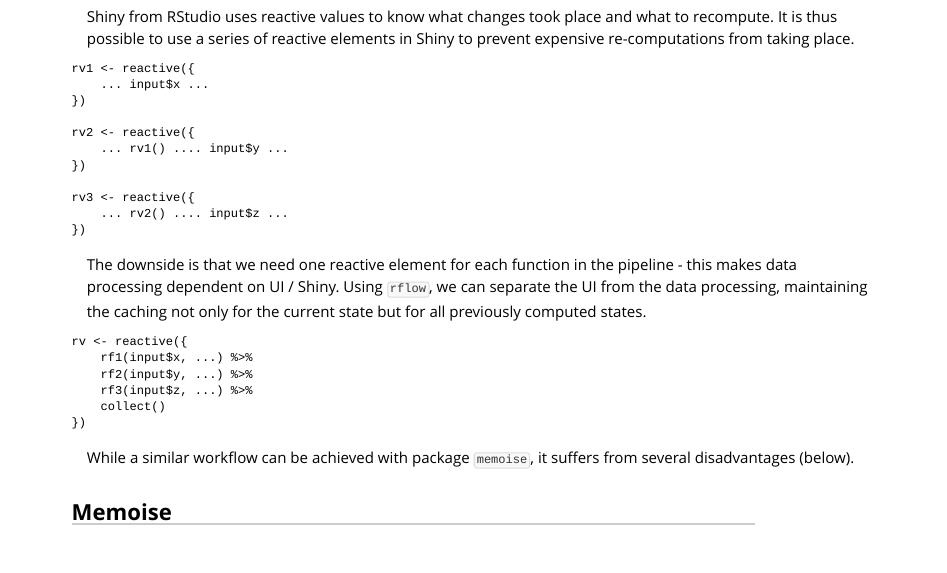
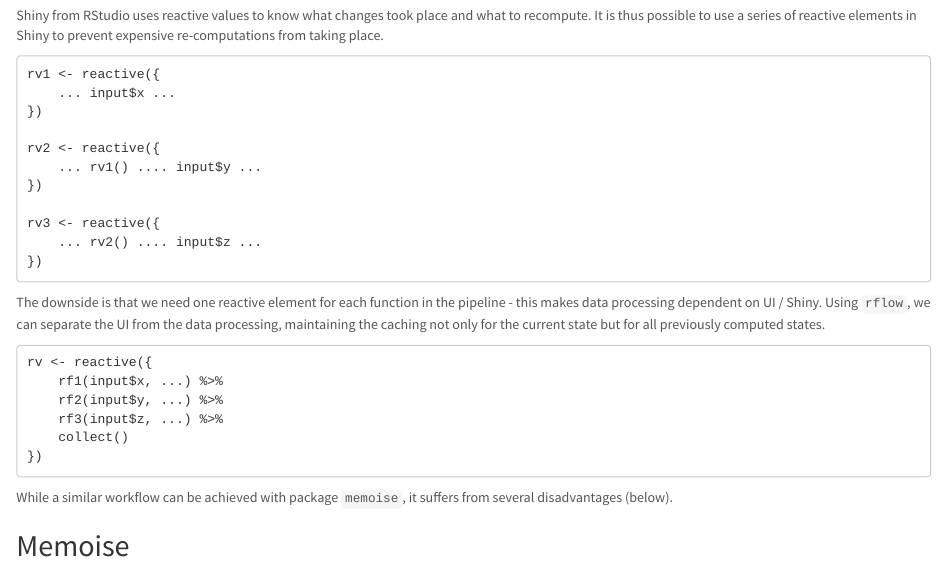
Before and after one commit to numeract/rflow, an R Markdown document (vignettes/rflow-vignette.Rmd): the page in a window 1100 px wide, from 1840 px down before the commit and from 1810 px down after it, so that both start at the same text. Rendered offline with R 4.5, knitr and Pandoc, with nearby package versions; some code elsewhere in the file could not run offline; common packages that the code uses without loading them are loaded.

Commit message:
Added default theme

```diff
--- a/vignettes/mystyle.css
+++ /dev/null
@@ -1,275 +0,0 @@
-body {
-  background-color: #fff;
-  margin: 0 auto;
-  max-width: 800px;
-  float: center;
-  margin-left: auto;
-  margin-right: auto;
-  overflow: visible;
-}
-  body #header {
-    clear: both;
-    margin-bottom: 8px;
-    border-bottom: 2px solid #999;
-    font-size: 20px;
-    padding: 2px 10px 2px 25px;
-  }
-  body #content {
-    background-color: white;
-    clear: both;
-    float: left;
-    overflow: visible;
-    padding: 10px;
-    border: 1px solid #BBBBBB;
-    border-radius: 5px;
-    width: 780px;
-  }
-  body #footer {
-    background-color: #99BBDD;
-    clear: both;
-    float: left;
-    margin: 8px 0;
-    border: 1px solid #6688AA;
-    border-radius: 5px;
-    padding: 0 10px;
-    width: 780px;
-  }
-body .clear {
-  clear: both;
-  border-width: 0;
-  margin: 0;
-  visibility: hidden;
-}
-
-#TOC {
-  clear: both;
-  margin: 0 0 10px 10px;
-  padding: 4px;
-  width: 400px;
-  border: 1px solid #CCCCCC;
-  border-radius: 5px;
-
-  background-color: #f6f6f6;
-  font-size: 13px;
-  line-height: 16px;
-}
-  #TOC .toctitle {
-    font-weight: bold;
-    font-size: 15px;
-    margin-left: 5px;
-  }
-
-  #TOC ul {
-    padding-left: 40px;
-    margin-left: -1.5em;
-    margin-top: 5px;
-    margin-bottom: 5px;
-  }
-  #TOC ul ul {
-    margin-left: -2em;
-  }
-  #TOC li {
-    line-height: 16px;
-  }
-
-table {
-  margin-left: 25px;
-  border-width: 1px;
-  border-spacing: 0px;
-  border-style: outset;
-  border-color: gray;
-  border-collapse: collapse;
-}
-table th {
-  border-width: 1px;
-  padding: 5px;
-  border-style: inset;
-  border-color: #DDDDDD;
-  background-color: white;
-}
-table td {
-  border-width: 1px;
-  border-style: inset;
-  border-color: #DDDDDD;
-  background-color: white;
-  line-height: 18px;
-  padding: 2px 5px;
-}
-
-p {
-  margin-left: 15px;
-  margin-bottom: 5px;
-}
-
-blockquote {
-  background-color: #f6f6f6;
-  padding: 13px;
-  padding-bottom: 1px;
-}
-
-hr {
-  border-style: solid;
-  border: none;
-  border-top: 1px solid #777;
-  margin: 28px 0;
-}
-
-dl {
-  margin-left: 0;
-}
-  dl dd {
-    margin-bottom: 13px;
-    margin-left: 13px;
-  }
-
-ul {
-  margin-top: 0;
-}
-  ul li {
-    list-style: circle outside;
-  }
-  ul ul {
-    margin-bottom: 0;
-  }
-
-code {
-  font-family: Consolas, Monaco, 'Courier New', monospace;
-  color: #000;
-  padding: 0px;
-}
-
-p > code, li > code {
-  color: #333;
-  border: 1px solid #ddd;
-  border-radius: 3px;
-  background-color: #f8f8f8;
-  font-size: 80%;
-  padding: 0px 2px;
-}
-
-/*pre > code {
-  font-size: 12px;
-  line-height: 16px;
-}*/
-
-pre {
-  font-size: 12px;
-  line-height: 16px;
-  white-space: pre-wrap;    /* Wrap long lines */
-}
-
-pre.r {
-  background-color: #F3F5F7;
-  padding: 4px 10px;
-  border: 1px solid #AEBDCC;
-  border-radius: 5px;
-  margin: 5px 5px 10px 20px;
-}
-
-img {
-  background-color: #FFFFFF;
-  padding: 2px;
-  border: 1px solid #DDDDDD;
-  border-radius: 3px;
-  border: 1px solid #CCCCCC;
-  box-shadow: 2px 2px 12px -5px #999999;
-  margin: 0 5px;
-}
-
-body {
-  font-family: "Open Sans", "Helvetica Neue", Helvetica, Arial, sans-serif;
-  font-size: 15px;
-  line-height: 22px;
-}
-  body #header {
-  }
-
-
-h1 {
-  margin-top: 0;
-  font-size: 35px;
-  line-height: 40px;
-}
-
-h2 {
-  border-bottom: 2px solid #ccc;
-  width: 85%;
-  padding-top: 10px;
-  font-size: 22px;
-}
-
-h3 {
-  border-bottom: 2px solid #ccc;
-  width: 75%;
-  padding-top: 10px;
-  font-size: 18px;
-}
-
-h4 {
-  border-bottom: 1px solid #ccc;
-  width: 60%;
-  margin-left: 8px;
-  font-size: 16px;
-}
-
-h5, h6 {
-  border-bottom: 1px solid #ccc;
-  width: 60%;
-  margin-left: 15px;
-  font-size: 16px;
-}
-
-h4.author {
-  border-bottom: none;
-}
-
-a {
-  color: #0033dd;
-  text-decoration: none;
-}
-  a:hover {
-    color: #6666ff; }
-  a:visited {
-    color: #800080; }
-  a:visited:hover {
-    color: #BB00BB; }
-  a[href^="http:"] {
-    text-decoration: underline; }
-  a[href^="https:"] {
-    text-decoration: underline; }
-
-dl dt {
-  font-weight: bold;
-}
-
-
-pre .operator,
-pre .paren {
-  color: #888;
-}
-
-pre .literal {
- color: #990073;
-}
-
-pre .number {
- color: #0080C0;
-}
-
-pre .comment {
- color: #008000;
- font-style: italic
-}
-
-pre .keyword {
- color: #900;
- font-weight: bold
-}
-
-pre .identifier {
- color: #000;
-}
-
-pre .string {
- color: #b44;
-}
--- a/vignettes/rflow-vignette.Rmd
+++ b/vignettes/rflow-vignette.Rmd
@@ -3,8 +3,7 @@ title: "Introduction to rflow"
 author: "Numeract LLC"
 output:
   html_document:
-    theme: null
-    css: mystyle.css
+    theme: lumen
     toc: yes
 vignette: >
   %\VignetteEngine{knitr::rmarkdown}
```
